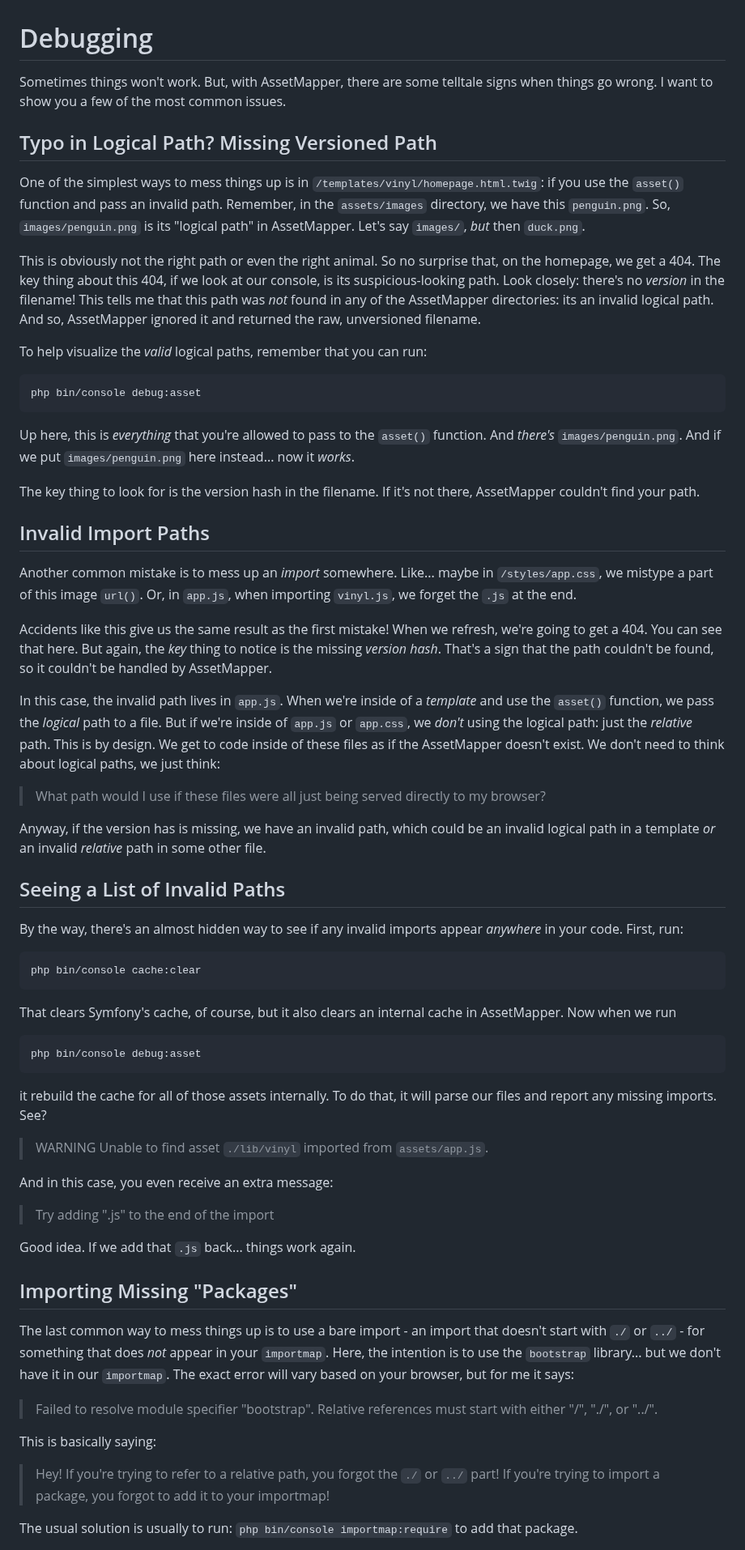
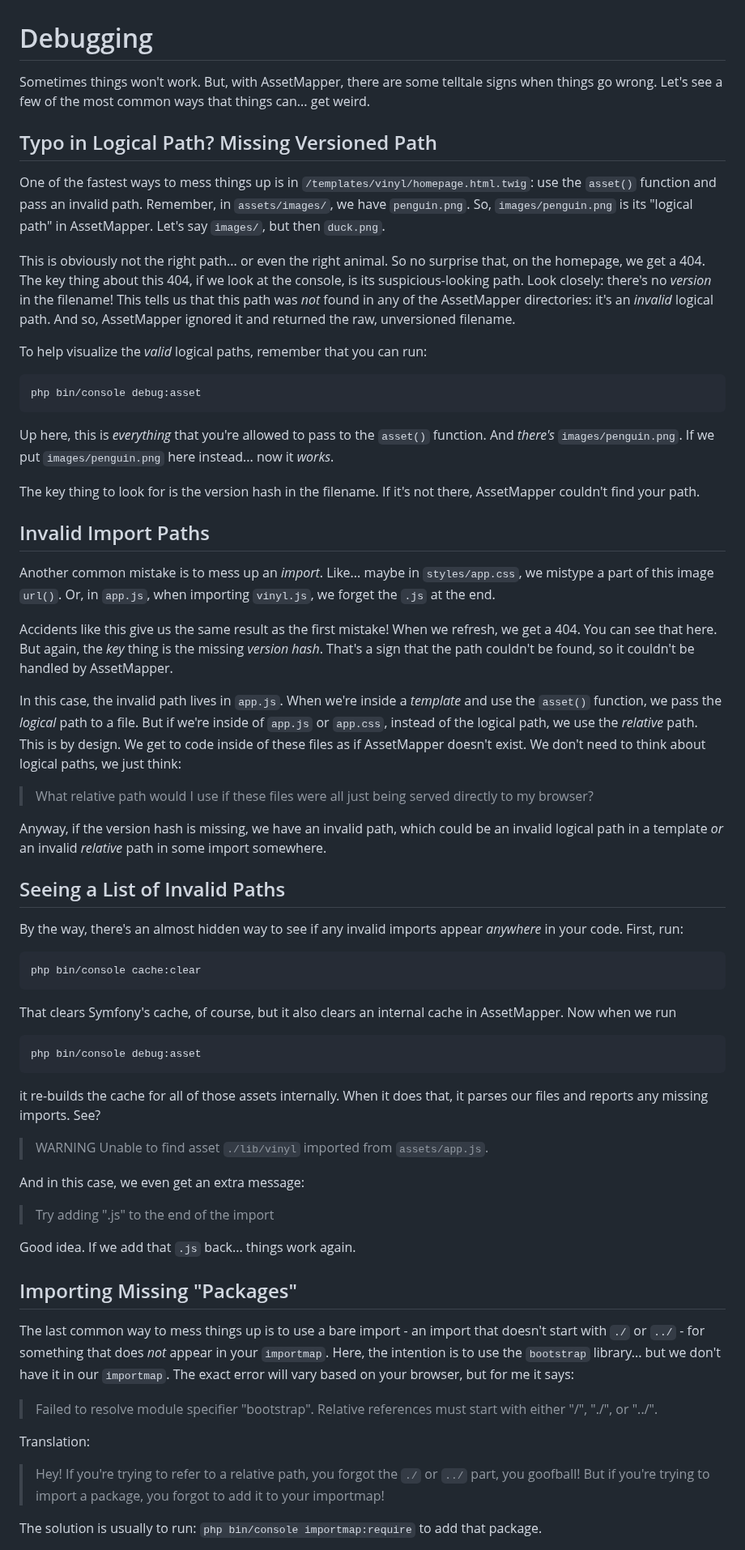
Before and after one commit to SymfonyCasts/asset-mapper, a Markdown page: sfcasts/debugging.md, the part around one of its changes. Shown at 81% size. Drawn GitHub-style.

Commit message:
Final proofing

````diff
--- a/sfcasts/debugging.md
+++ b/sfcasts/debugging.md
@@ -1,22 +1,23 @@
 # Debugging
 
 Sometimes things won't work. But, with AssetMapper, there are some telltale signs
-when things go wrong. I want to show you a few of the most common issues.
+when things go wrong. Let's see a few of the most common ways that things can...
+get weird.
 
 ## Typo in Logical Path? Missing Versioned Path
 
-One of the simplest ways to mess things up is in
-`/templates/vinyl/homepage.html.twig`: if you use the `asset()` function and pass
-an invalid path. Remember, in the `assets/images` directory, we have this
-`penguin.png`. So, `images/penguin.png` is its "logical path" in AssetMapper.
-Let's say `images/`, *but* then `duck.png`.
+One of the fastest ways to mess things up is in
+`/templates/vinyl/homepage.html.twig`: use the `asset()` function and pass
+an invalid path. Remember, in `assets/images/`, we have `penguin.png`. So,
+`images/penguin.png` is its "logical path" in AssetMapper. Let's say `images/`,
+but then `duck.png`.
 
-This is obviously not the right path or even the right animal. So no surprise that,
-on the homepage, we get a 404. The key thing about this 404, if we look at our
+This is obviously not the right path... or even the right animal. So no surprise that,
+on the homepage, we get a 404. The key thing about this 404, if we look at the
 console, is its suspicious-looking path. Look closely: there's no *version* in the
-filename! This tells me that this path was *not* found in any of the AssetMapper
-directories: its an invalid logical path. And so, AssetMapper ignored it and returned
-the raw, unversioned filename.
+filename! This tells us that this path was *not* found in any of the AssetMapper
+directories: it's an *invalid* logical path. And so, AssetMapper ignored it and
+returned  the raw, unversioned filename.
 
 To help visualize the *valid* logical paths, remember that you can run:
 
@@ -25,7 +26,7 @@ php bin/console debug:asset
 ```
 
 Up here, this is *everything* that you're allowed to pass to the `asset()` function.
-And *there's* `images/penguin.png`. And if we put `images/penguin.png` here
+And *there's* `images/penguin.png`. If we put `images/penguin.png` here
 instead... now it *works*.
 
 The key thing to look for is the version hash in the filename. If it's not there,
@@ -33,28 +34,28 @@ AssetMapper couldn't find your path.
 
 ## Invalid Import Paths
 
-Another common mistake is to mess up an *import* somewhere. Like... maybe in
-`/styles/app.css`, we mistype a part of this image `url()`. Or, in `app.js`,
+Another common mistake is to mess up an *import*. Like... maybe in
+`styles/app.css`, we mistype a part of this image `url()`. Or, in `app.js`,
 when importing `vinyl.js`, we forget the `.js` at the end.
 
 Accidents like this give us the same result as the first mistake! When we refresh,
-we're going to get a 404. You can see that here. But again, the *key* thing to notice
+we get a 404. You can see that here. But again, the *key* thing
 is the missing *version hash*. That's a sign that the path couldn't be found, so
 it couldn't be handled by AssetMapper.
 
-In this case, the invalid path lives in `app.js`. When we're inside of a *template*
+In this case, the invalid path lives in `app.js`. When we're inside a *template*
 and use the `asset()` function, we pass the *logical* path to a file. But if we're
-inside of `app.js` or `app.css`, we *don't* using the logical path: just the
+inside of `app.js` or `app.css`, instead of the logical path, we use the
 *relative* path. This is by design. We get to code inside of these files as if
-the AssetMapper doesn't exist. We don't need to think about logical paths, we
+AssetMapper doesn't exist. We don't need to think about logical paths, we
 just think:
 
-> What path would I use if these files were all just being served directly
+> What relative path would I use if these files were all just being served directly
 > to my browser?
 
-Anyway, if the version has is missing, we have an invalid path, which could be
+Anyway, if the version hash is missing, we have an invalid path, which could be
 an invalid logical path in a template *or* an invalid *relative* path in some
-other file.
+import somewhere.
 
 ## Seeing a List of Invalid Paths
 
@@ -72,12 +73,12 @@ AssetMapper. Now when we run
 php bin/console debug:asset
 ```
 
-it rebuild the cache for all of those assets internally. To do that, it will parse
-our files and report any missing imports. See?
+it re-builds the cache for all of those assets internally. When it does that, it
+parses our files and reports any missing imports. See?
 
 > WARNING Unable to find asset `./lib/vinyl` imported from `assets/app.js`.
 
-And in this case, you even receive an extra message:
+And in this case, we even get an extra message:
 
 > Try adding ".js" to the end of the import
 
@@ -93,11 +94,12 @@ our `importmap`. The exact error will vary based on your browser, but for me it
 > Failed to resolve module specifier "bootstrap". Relative references must start with
 > either "/", "./", or "../".
 
-This is basically saying:
+Translation:
 
 > Hey! If you're trying to refer to a relative path, you forgot the `./` or `../`
-> part! If you're trying to import a package, you forgot to add it to your importmap!
+> part, you goofball! But if you're trying to import a package, you forgot to
+> add it to your importmap!
 
-The usual solution is usually to run: `php bin/console importmap:require` to add
+The solution is usually to run: `php bin/console importmap:require` to add
 that package.
 
````
Also changed, not shown: other parts of sfcasts/debugging.md (+3 -1 lines).
